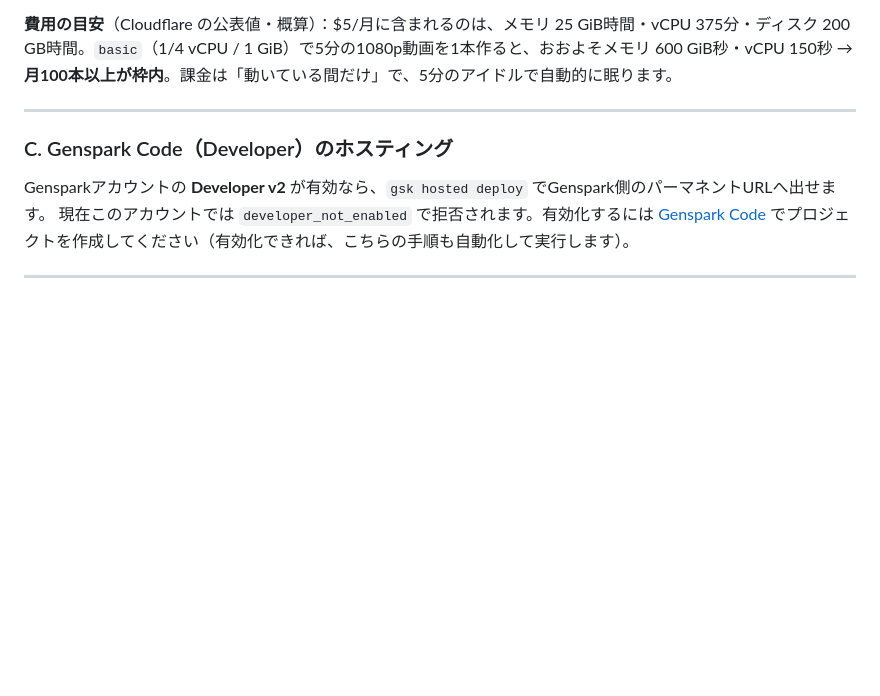
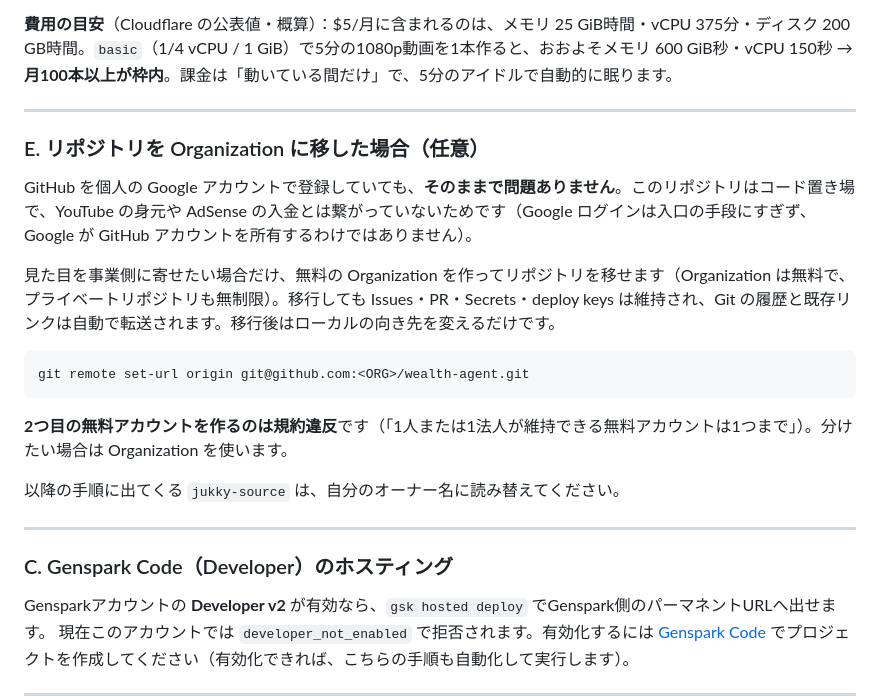
Before and after one commit to jukky-source/wealth-agent, a Markdown page: DEPLOY.md, the part around the change. GitHub-like rendering; blank space fills up the shorter version.

Commit message:
docs: what to do when GitHub is registered with a personal Google account

````diff
--- a/DEPLOY.md
+++ b/DEPLOY.md
@@ -69,6 +69,22 @@ RUNNER_TOKEN=... bash scripts/deploy-cloudflare.sh
 **いまの状態：コードは用意済み・未配備。** Cloudflare のトークンが無効（`Invalid API Token`）で配備できていません。トークンを1本入れるか、GitHub Secrets に `CLOUDFLARE_API_TOKEN` / `CLOUDFLARE_ACCOUNT_ID` を登録して上のワークフローを回せば、この経路が開きます。
 
 **費用の目安**（Cloudflare の公表値・概算）：$5/月に含まれるのは、メモリ 25 GiB時間・vCPU 375分・ディスク 200 GB時間。`basic`（1/4 vCPU / 1 GiB）で5分の1080p動画を1本作ると、おおよそメモリ 600 GiB秒・vCPU 150秒 → **月100本以上が枠内**。課金は「動いている間だけ」で、5分のアイドルで自動的に眠ります。
+
+---
+
+### E. リポジトリを Organization に移した場合（任意）
+
+GitHub を個人の Google アカウントで登録していても、**そのままで問題ありません**。このリポジトリはコード置き場で、YouTube の身元や AdSense の入金とは繋がっていないためです（Google ログインは入口の手段にすぎず、Google が GitHub アカウントを所有するわけではありません）。
+
+見た目を事業側に寄せたい場合だけ、無料の Organization を作ってリポジトリを移せます（Organization は無料で、プライベートリポジトリも無制限）。移行しても Issues・PR・Secrets・deploy keys は維持され、Git の履歴と既存リンクは自動で転送されます。移行後はローカルの向き先を変えるだけです。
+
+```bash
+git remote set-url origin git@github.com:<ORG>/wealth-agent.git
+```
+
+**2つ目の無料アカウントを作るのは規約違反**です（「1人または1法人が維持できる無料アカウントは1つまで」）。分けたい場合は Organization を使います。
+
+以降の手順に出てくる `jukky-source` は、自分のオーナー名に読み替えてください。
 
 ---
 
````
